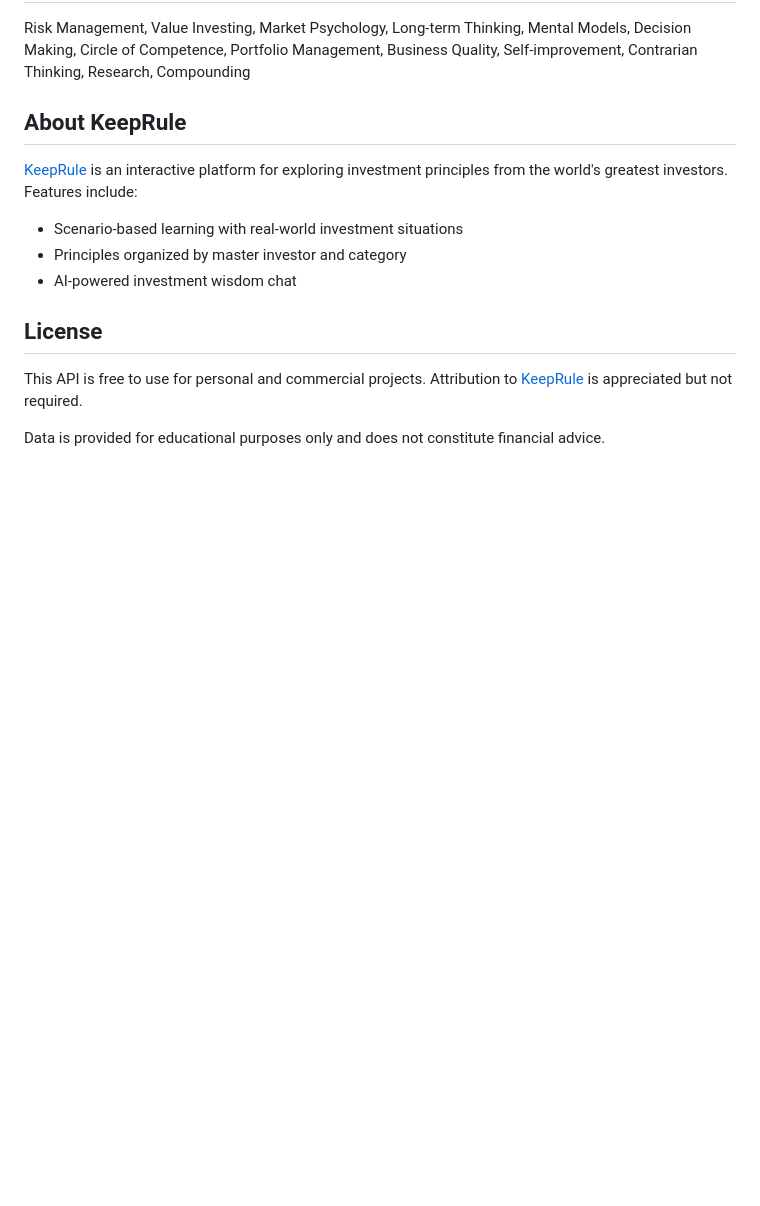
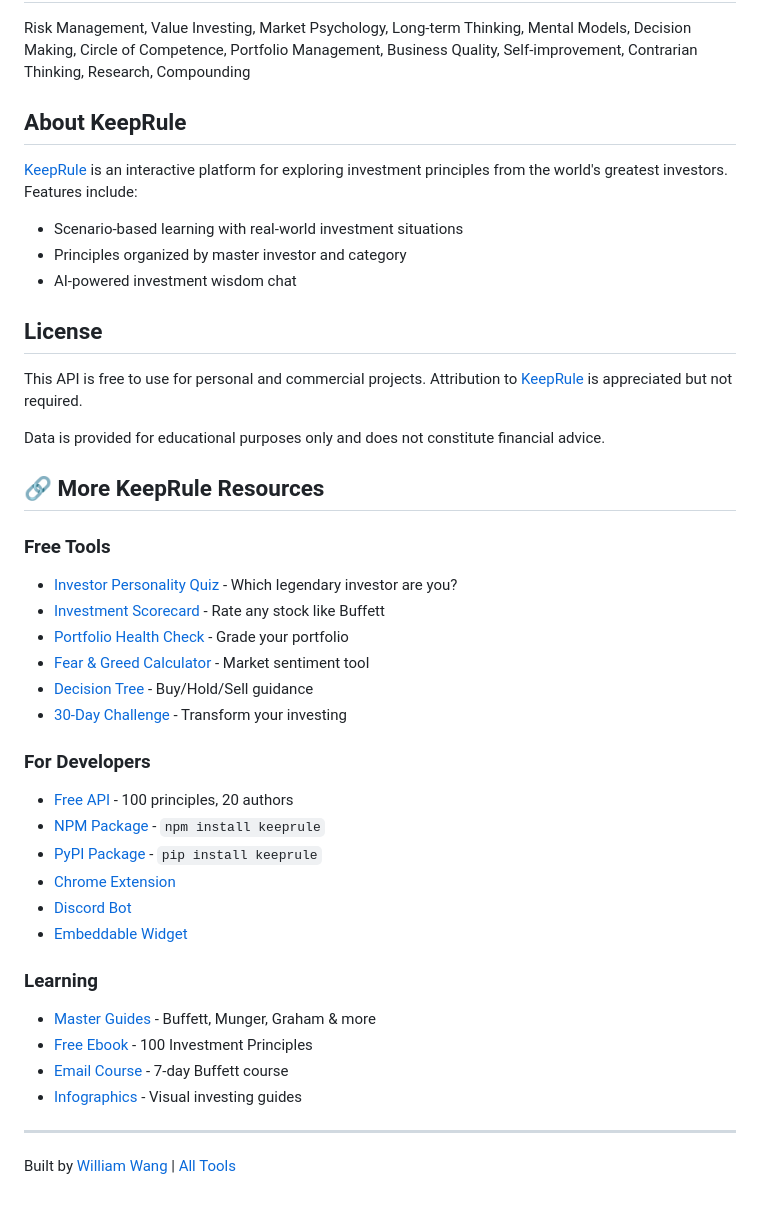
Before and after one commit to henu-wang/keeprule-api, a Markdown page: README.md, the part around the change. GitHub-like rendering; blank space fills up the shorter version.

Commit message:
Add cross-links to KeepRule tool ecosystem

```diff
--- a/README.md
+++ b/README.md
@@ -154,3 +154,30 @@ Risk Management, Value Investing, Market Psychology, Long-term Thinking, Mental
 This API is free to use for personal and commercial projects. Attribution to [KeepRule](https://keeprule.com) is appreciated but not required.
 
 Data is provided for educational purposes only and does not constitute financial advice.
+
+## 🔗 More KeepRule Resources
+
+### Free Tools
+- [Investor Personality Quiz](https://henu-wang.github.io/investor-personality-quiz/) - Which legendary investor are you?
+- [Investment Scorecard](https://henu-wang.github.io/keeprule-investment-scorecard/) - Rate any stock like Buffett
+- [Portfolio Health Check](https://henu-wang.github.io/keeprule-tools/portfolio-check.html) - Grade your portfolio
+- [Fear & Greed Calculator](https://henu-wang.github.io/keeprule-tools/fear-greed.html) - Market sentiment tool
+- [Decision Tree](https://henu-wang.github.io/keeprule-tools/decision-tree.html) - Buy/Hold/Sell guidance
+- [30-Day Challenge](https://henu-wang.github.io/keeprule-challenge/) - Transform your investing
+
+### For Developers
+- [Free API](https://henu-wang.github.io/keeprule-api/) - 100 principles, 20 authors
+- [NPM Package](https://github.com/henu-wang/keeprule-npm) - `npm install keeprule`
+- [PyPI Package](https://github.com/henu-wang/keeprule-pypi) - `pip install keeprule`
+- [Chrome Extension](https://github.com/henu-wang/keeprule-chrome-extension)
+- [Discord Bot](https://github.com/henu-wang/keeprule-discord-bot)
+- [Embeddable Widget](https://github.com/henu-wang/keeprule-widget)
+
+### Learning
+- [Master Guides](https://henu-wang.github.io/keeprule-masters/) - Buffett, Munger, Graham & more
+- [Free Ebook](https://henu-wang.github.io/keeprule-ebook/download.html) - 100 Investment Principles
+- [Email Course](https://henu-wang.github.io/keeprule-email-course/) - 7-day Buffett course
+- [Infographics](https://henu-wang.github.io/keeprule-infographics/) - Visual investing guides
+
+---
+Built by [William Wang](https://keeprule.com) | [All Tools](https://henu-wang.github.io/keeprule-hub/)
```
